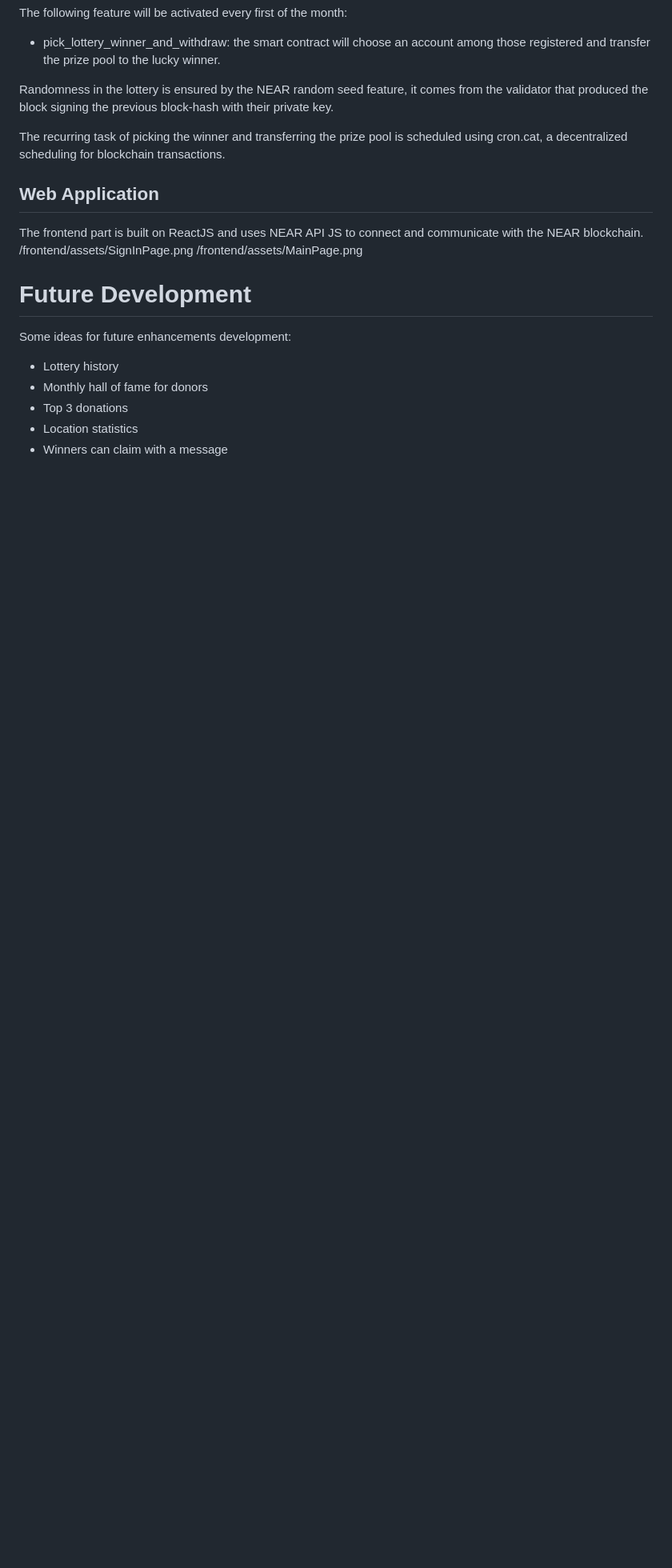
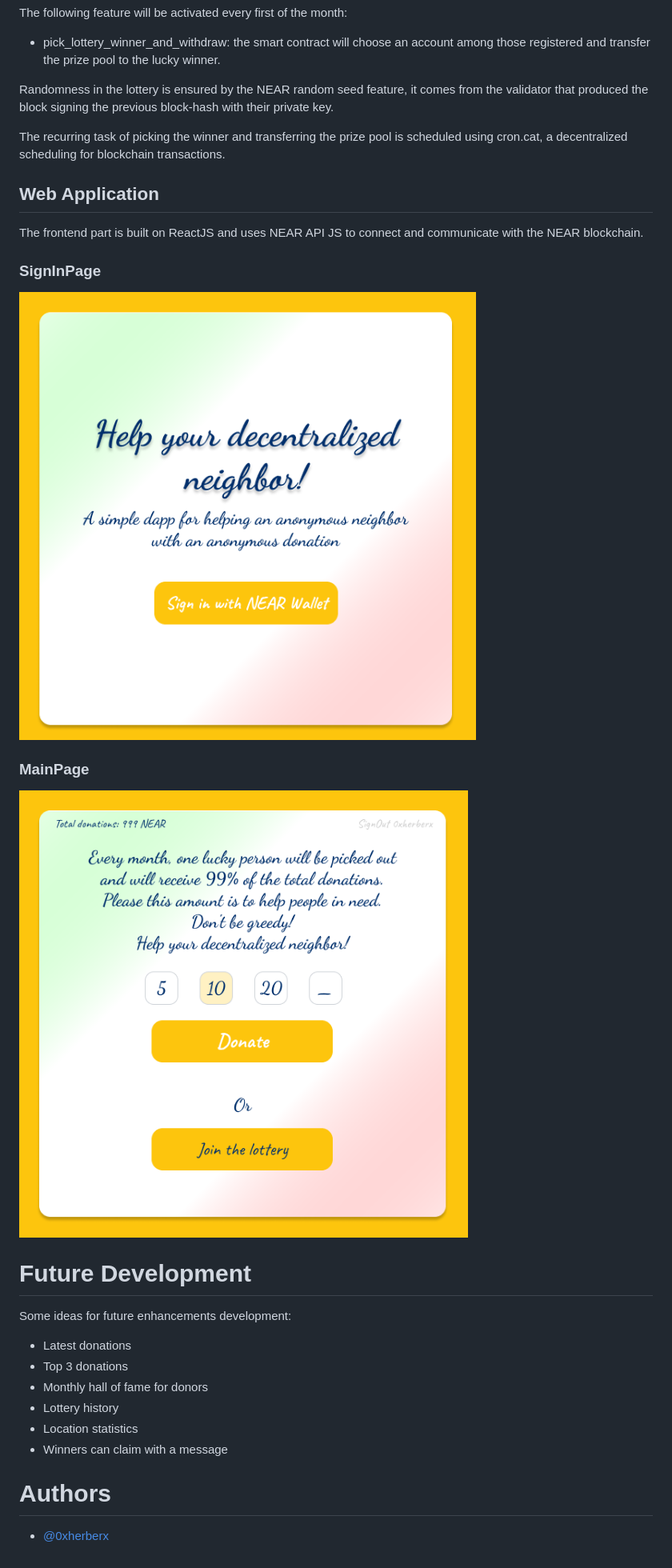
Before and after one commit to 0xherberx/help-your-decentralized-neighbor, a Markdown page: README.md, the part around the change. Shown at 80% size. Drawn GitHub-style; blank space fills up the shorter version.

```diff
--- a/README.md
+++ b/README.md
@@ -84,14 +84,29 @@ Web Application
 -------------------------------------
 
 The frontend part is built on ReactJS and uses NEAR API JS to connect and communicate with the NEAR blockchain.
-/frontend/assets/SignInPage.png
-/frontend/assets/MainPage.png
+
+### SignInPage
+
+![](/frontend/assets/SignInPage.png)
+
+### MainPage
+
+![](/frontend/assets/MainPage.png)
+
 
 Future Development
 ==================
+
 Some ideas for future enhancements development:
+- Latest donations
+- Top 3 donations
+- Monthly hall of fame for donors
 - Lottery history
-- Monthly hall of fame for donors
-- Top 3 donations
 - Location statistics
 - Winners can claim with a message
+
+
+Authors
+==================
+
+- [@0xherberx](https://github.com/0xherberx)
```
